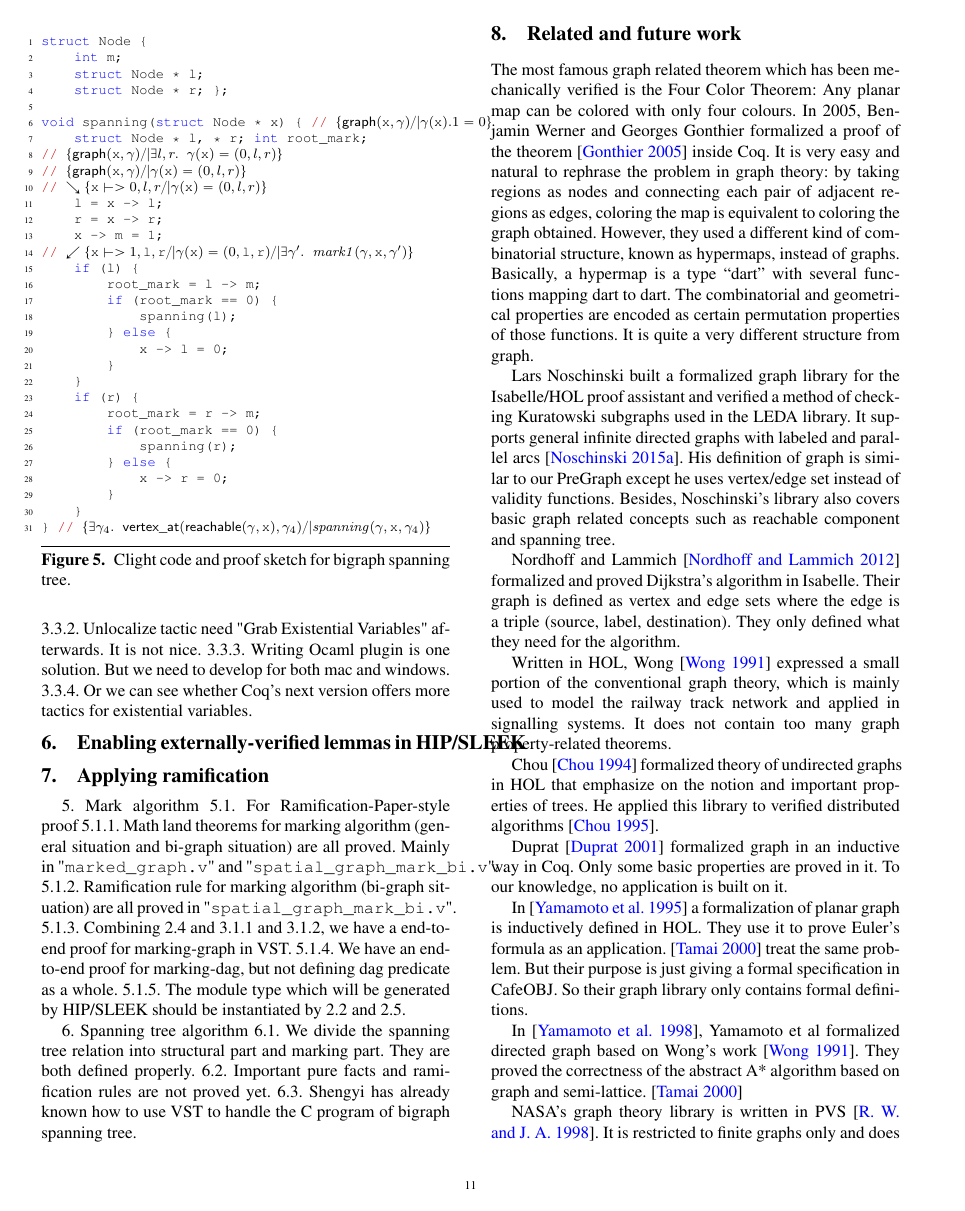
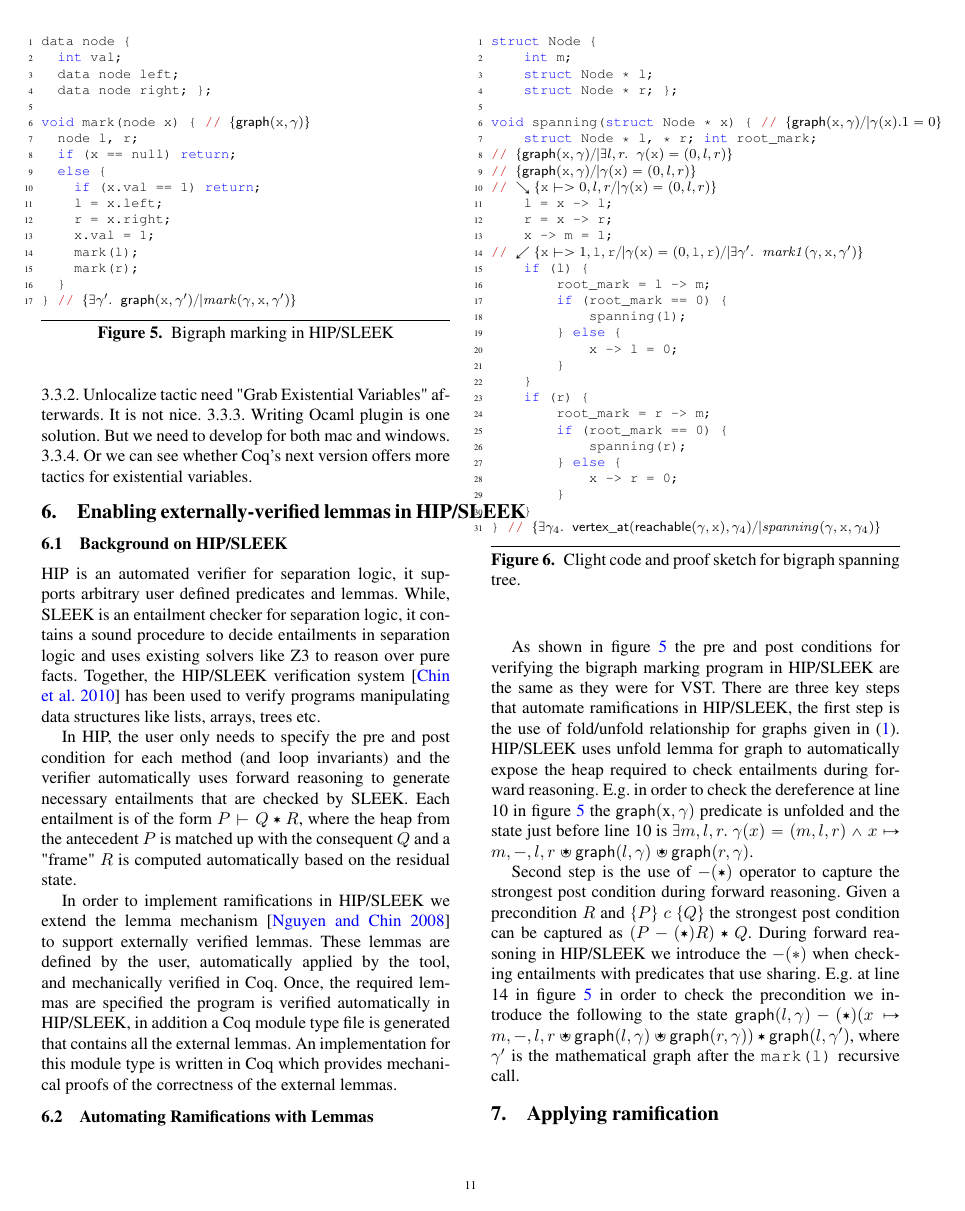
Before and after one commit to CertiGraph/CertiGraph, a LaTeX paper (papers/autoquack/autoquack.tex, which reads papers/autoquack/hipsleek.tex): page 11 of 15 before the commit and page 11 of 16 after it. Compiled offline with pdfLaTeX; a missing font is replaced by an installed copy or a similar font.

Commit message:
add listings for hipsleek mark

```diff
--- a/papers/autoquack/hipsleek.tex
+++ b/papers/autoquack/hipsleek.tex
@@ -6,6 +2,37 @@
 HIP is an automated verifier for separation logic, it supports arbitrary user defined predicates and lemmas. While, SLEEK
 is an entailment checker for separation logic, it contains a sound  procedure to decide entailments in separation logic and uses existing solvers like Z3 to reason over pure facts. Together, the HIP/SLEEK verification system \cite{chin:hipsleek} has been used to verify programs manipulating data structures like lists, arrays, trees etc.
 
-In HIP/SLEEK, the user only needs to specify the pre and post condition for each method (and loop invariants) and the verifier automatically uses forward reasoning to generate necessary entailments that are checked by SLEEK.  $P \vdash Q$
+In HIP, the user only needs to specify the pre and post condition for each method (and loop invariants) and the verifier automatically uses forward reasoning to generate necessary entailments that are checked by SLEEK. Each entailment is of the form $P \vdash Q \scon R$, where the heap from the antecedent $P$ is matched up with the consequent $Q$ and a "frame" $R$ is computed automatically based on the residual state.
+
+In order to implement ramifications in HIP/SLEEK we extend the lemma mechanism \cite{NguyenC08} to support externally verified lemmas. These lemmas are defined by the user, automatically applied by the tool, and mechanically verified in Coq. Once, the required lemmas are specified the program is verified automatically in HIP/SLEEK, in addition a Coq module type file is generated that contains all the external lemmas. An implementation for this module type is written in Coq which provides mechanical proofs of the correctness of the external lemmas.
 
 \subsection{Automating Ramifications with Lemmas}
+
+\begin{figure}[t]
+  \begin{lstlisting}
+data node {$\label{code:nodedefstart}$
+  int val;
+  data node left;
+  data node right; };$\label{code:nodedefend}$
+
+void mark(node x) { // $\label{code:markstart}\{\p{graph}(\tx{x},\gamma)\}$
+  node l, r;
+  if (x == null) return;
+  else {
+    if (x.val == 1) return;
+    l = x.left;
+    r = x.right;
+    x.val = 1;
+    mark(l);
+    mark(r);
+  }
+} // $\label{code:markend}\{\exists \gamma'.~ \p{graph}(\tx x,\gamma') /| \m{mark}(\gamma, \tx{x}, \gamma')\}$
+\end{lstlisting}
+%% \vspace{-8pt}
+\caption{Bigraph marking in HIP/SLEEK}
+\label{fig:hipmarkgraph}
+\end{figure}
+
+As shown in figure \ref{fig:hipmarkgraph} the pre and post conditions for verifying the bigraph marking program in HIP/SLEEK are the same as they were for VST. There are three key steps that automate ramifications in HIP/SLEEK, the first step is the use of fold/unfold relationship for graphs given in (\ref{eqn:bigraphintrofoldunfold}). HIP/SLEEK uses unfold lemma for graph to automatically expose the heap required to check entailments during forward reasoning. E.g. in order to check the dereference at line 10 in figure \ref{fig:hipmarkgraph} the $\p{graph}(\tx{x},\gamma)$ predicate is unfolded and the state just before line 10 is $ \exists m,l,r.~ \gamma(x)=(m,l,r) \wedge x \mapsto m,-,l,r \ocon \p{graph}(l, \gamma) \ocon \p{graph}(r, \gamma)$.
+
+Second step is the use of $-(\scon)$ operator to capture the strongest post condition during forward reasoning. Given a precondition $R$ and $\{P\}~c~\{Q\}$ the strongest post condition can be captured as $(P -(\scon) R) \scon Q$. During forward reasoning in HIP/SLEEK we introduce the $-(*)$ when checking entailments with predicates that use sharing. E.g. at line 14 in figure \ref{fig:hipmarkgraph} in order to check the precondition we introduce the following to the state $  \p{graph}(l, \gamma) -(\scon) (x \mapsto m,-,l,r \ocon \p{graph}(l, \gamma) \ocon \p{graph}(r, \gamma)) \scon \p{graph}(l, \gamma')$, where $\gamma'$ is the mathematical graph after the \texttt{mark(l)} recursive call.
```
Also changed, not shown: papers/autoquack/autoquack.tex (+1 -1 lines), papers/autoquack/hipsleek.tex (4 more changed lines).
